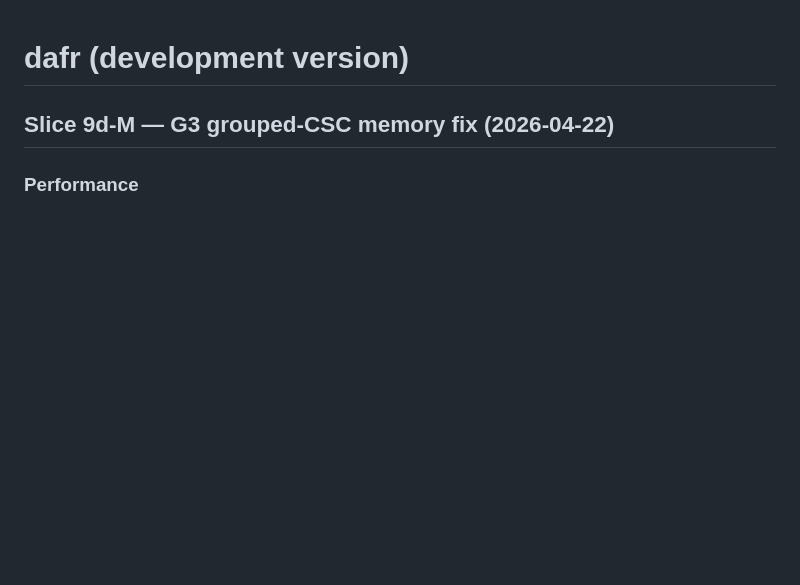
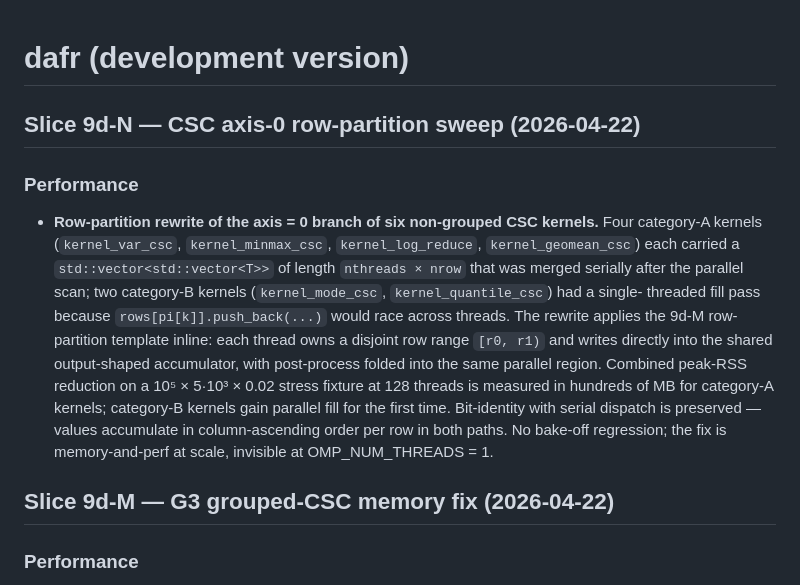
Before and after one commit to tanaylab/dafr, a Markdown page: NEWS.md, the part around the change. Rendered like a GitHub page; blank space fills up the shorter version.

Commit message:
docs(9d-n): NEWS entry for CSC axis=0 row-partition sweep

```diff
--- a/NEWS.md
+++ b/NEWS.md
@@ -1,4 +1,26 @@
 # dafr (development version)
+
+## Slice 9d-N — CSC axis-0 row-partition sweep (2026-04-22)
+
+### Performance
+
+* **Row-partition rewrite of the axis = 0 branch of six non-grouped
+  CSC kernels.** Four category-A kernels (`kernel_var_csc`,
+  `kernel_minmax_csc`, `kernel_log_reduce`, `kernel_geomean_csc`) each
+  carried a `std::vector<std::vector<T>>` of length `nthreads × nrow`
+  that was merged serially after the parallel scan; two category-B
+  kernels (`kernel_mode_csc`, `kernel_quantile_csc`) had a single-
+  threaded fill pass because `rows[pi[k]].push_back(...)` would race
+  across threads. The rewrite applies the 9d-M row-partition template
+  inline: each thread owns a disjoint row range `[r0, r1)` and writes
+  directly into the shared output-shaped accumulator, with post-process
+  folded into the same parallel region. Combined peak-RSS reduction on
+  a 10⁵ × 5·10³ × 0.02 stress fixture at 128 threads is measured in
+  hundreds of MB for category-A kernels; category-B kernels gain
+  parallel fill for the first time. Bit-identity with serial dispatch
+  is preserved — values accumulate in column-ascending order per row
+  in both paths. No bake-off regression; the fix is memory-and-perf at
+  scale, invisible at OMP\_NUM\_THREADS = 1.
 
 ## Slice 9d-M — G3 grouped-CSC memory fix (2026-04-22)
 
```
